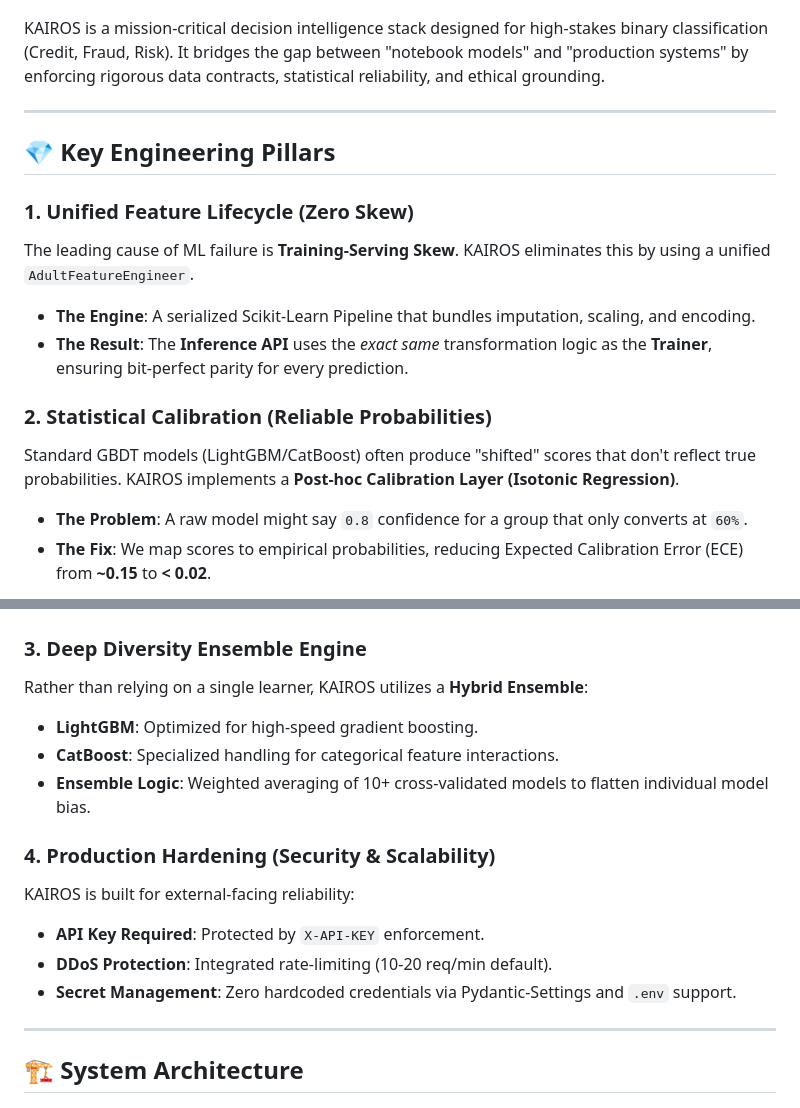
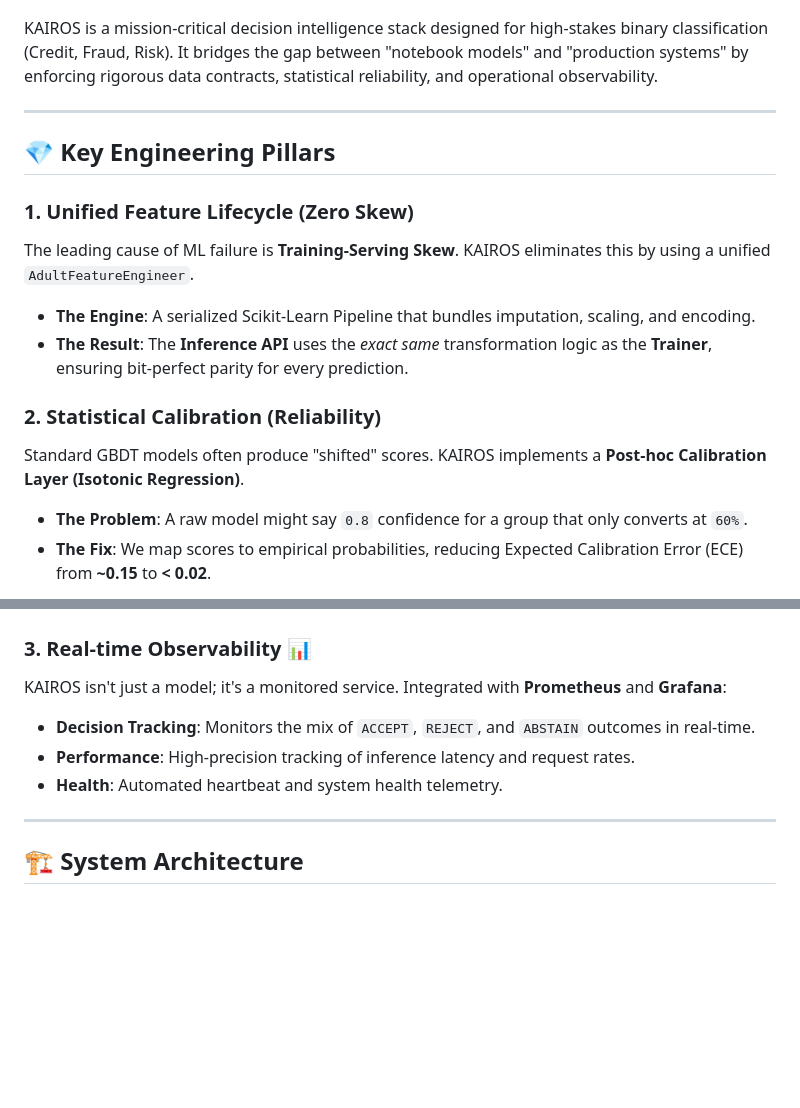
Before and after one commit to AbhijitMore/kairos, a Markdown page: README.md, 2 parts joined by grey strips. Drawn GitHub-style; blank space fills up the shorter version.

```diff
--- a/README.md
+++ b/README.md
@@ -12,7 +12,7 @@
 
 ![KAIROS Dashboard](docs/assets/dashboard.png)
 
-KAIROS is a mission-critical decision intelligence stack designed for high-stakes binary classification (Credit, Fraud, Risk). It bridges the gap between "notebook models" and "production systems" by enforcing rigorous data contracts, statistical reliability, and ethical grounding.
+KAIROS is a mission-critical decision intelligence stack designed for high-stakes binary classification (Credit, Fraud, Risk). It bridges the gap between "notebook models" and "production systems" by enforcing rigorous data contracts, statistical reliability, and operational observability.
 
 ---
 
@@ -25,30 +25,22 @@ The leading cause of ML failure is **Training-Serving Skew**. KAIROS eliminates
 - **The Engine**: A serialized Scikit-Learn Pipeline that bundles imputation, scaling, and encoding.
 - **The Result**: The **Inference API** uses the _exact same_ transformation logic as the **Trainer**, ensuring bit-perfect parity for every prediction.
 
-### 2. Statistical Calibration (Reliable Probabilities)
+### 2. Statistical Calibration (Reliability)
 
-Standard GBDT models (LightGBM/CatBoost) often produce "shifted" scores that don't reflect true probabilities. KAIROS implements a **Post-hoc Calibration Layer (Isotonic Regression)**.
+Standard GBDT models often produce "shifted" scores. KAIROS implements a **Post-hoc Calibration Layer (Isotonic Regression)**.
 
 - **The Problem**: A raw model might say `0.8` confidence for a group that only converts at `60%`.
 - **The Fix**: We map scores to empirical probabilities, reducing Expected Calibration Error (ECE) from **~0.15** to **< 0.02**.
 
 ![KAIROS Calibration Curve](docs/assets/calibration.png)
 
-### 3. Deep Diversity Ensemble Engine
+### 3. Real-time Observability 📊
 
-Rather than relying on a single learner, KAIROS utilizes a **Hybrid Ensemble**:
+KAIROS isn't just a model; it's a monitored service. Integrated with **Prometheus** and **Grafana**:
 
-- **LightGBM**: Optimized for high-speed gradient boosting.
-- **CatBoost**: Specialized handling for categorical feature interactions.
-- **Ensemble Logic**: Weighted averaging of 10+ cross-validated models to flatten individual model bias.
-
-### 4. Production Hardening (Security & Scalability)
-
-KAIROS is built for external-facing reliability:
-
-- **API Key Required**: Protected by `X-API-KEY` enforcement.
-- **DDoS Protection**: Integrated rate-limiting (10-20 req/min default).
-- **Secret Management**: Zero hardcoded credentials via Pydantic-Settings and `.env` support.
+- **Decision Tracking**: Monitors the mix of `ACCEPT`, `REJECT`, and `ABSTAIN` outcomes in real-time.
+- **Performance**: High-precision tracking of inference latency and request rates.
+- **Health**: Automated heartbeat and system health telemetry.
 
 ---
 
```
Also changed, not shown: other parts of README.md (+39 -113 lines).
